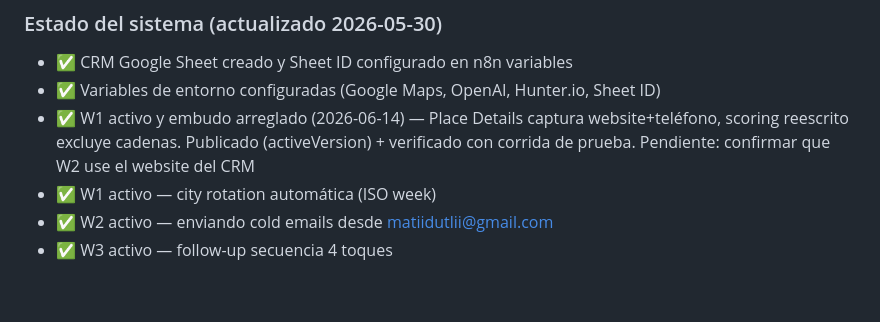
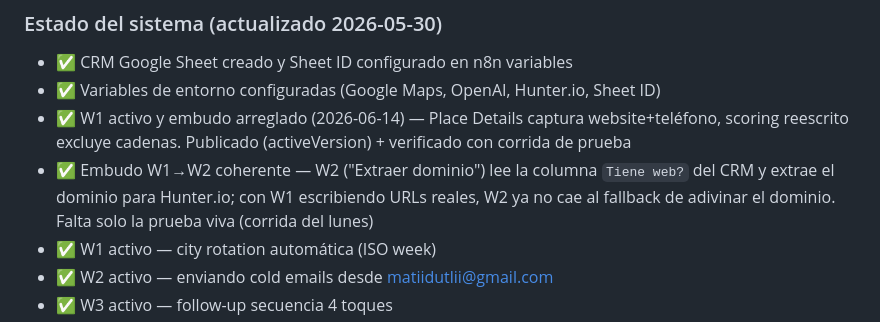
Before and after one commit to dutlimatias-boop/timeless-site, a Markdown page: .claude/rules/infrastructure.md, the part around the change. Rendered like a GitHub page; blank space fills up the shorter version.

```diff
--- a/.claude/rules/infrastructure.md
+++ b/.claude/rules/infrastructure.md
@@ -52,7 +52,8 @@ LINKEDIN_PERSON_ID=<GET https://api.linkedin.com/v2/me → campo id>
 ### Estado del sistema (actualizado 2026-05-30)
 - ✅ CRM Google Sheet creado y Sheet ID configurado en n8n variables
 - ✅ Variables de entorno configuradas (Google Maps, OpenAI, Hunter.io, Sheet ID)
-- ✅ W1 activo y embudo arreglado (2026-06-14) — Place Details captura website+teléfono, scoring reescrito excluye cadenas. Publicado (activeVersion) + verificado con corrida de prueba. Pendiente: confirmar que W2 use el website del CRM
+- ✅ W1 activo y embudo arreglado (2026-06-14) — Place Details captura website+teléfono, scoring reescrito excluye cadenas. Publicado (activeVersion) + verificado con corrida de prueba
+- ✅ Embudo W1→W2 coherente — W2 ("Extraer dominio") lee la columna `Tiene web?` del CRM y extrae el dominio para Hunter.io; con W1 escribiendo URLs reales, W2 ya no cae al fallback de adivinar el dominio. Falta solo la prueba viva (corrida del lunes)
 - ✅ W1 activo — city rotation automática (ISO week)
 - ✅ W2 activo — enviando cold emails desde matiidutlii@gmail.com
 - ✅ W3 activo — follow-up secuencia 4 toques
```
Also changed, not shown: .claude/rules/roadmap.md (+2 -2 lines).
